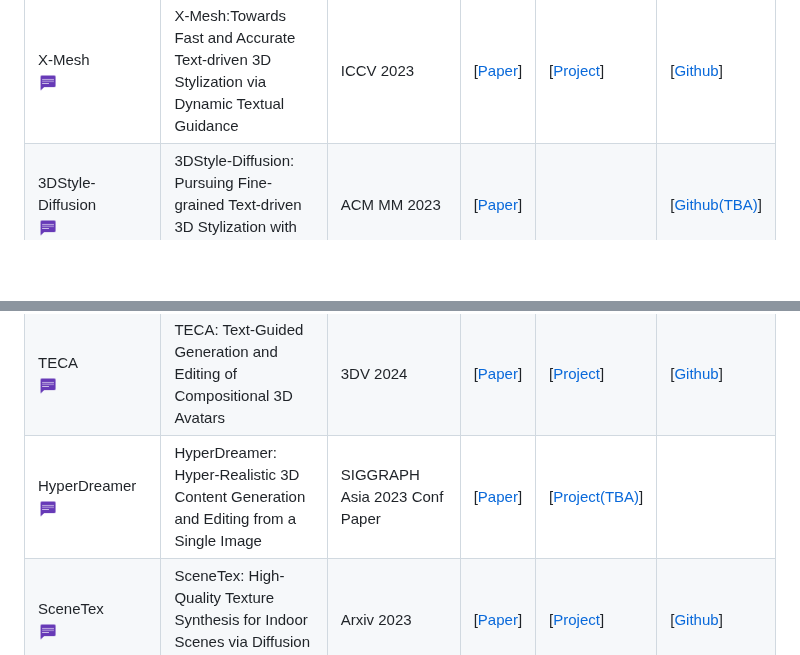
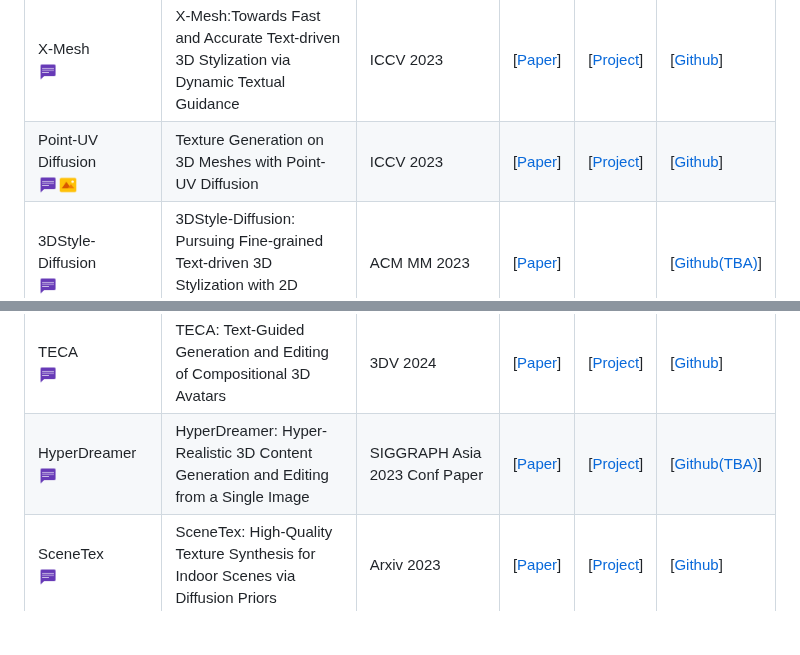
Before and after one commit to chenyingshu/advances_3d_neural_stylization, a Markdown page: README.md, 2 parts joined by grey strips. Rendered like a GitHub page; blank space fills up the shorter version.

```diff
--- a/README.md
+++ b/README.md
@@ -111,12 +111,13 @@ If you find this work useful, please cite our paper:
 | Text2Tex <br><img src="assets/icon_text.png" width="20" height="20">| Text2Tex: Text-driven Texture Synthesis via Diffusion Models | ICCV 2023 | [[Paper](https://daveredrum.github.io/Text2Tex/static/Text2Tex.pdf)] | [[Project](https://daveredrum.github.io/Text2Tex/)] | [[Github](https://github.com/daveredrum/Text2Tex)] |
 |TexFusion <br><img src="assets/icon_text.png" width="20" height="20">| TexFusion: Synthesizing 3D Textures with Text-Guided Image Diffusion Models| ICCV 2023 |[[Paper](https://openaccess.thecvf.com//content/ICCV2023/papers/Cao_TexFusion_Synthesizing_3D_Textures_with_Text-Guided_Image_Diffusion_Models_ICCV_2023_paper.pdf)] | [[Project](https://research.nvidia.com/labs/toronto-ai/publication/2023_iccv_texfusion/)]|  |
 | X-Mesh <br><img src="assets/icon_text.png" width="20" height="20">| X-Mesh:Towards Fast and Accurate Text-driven 3D Stylization via Dynamic Textual Guidance | ICCV 2023 | [[Paper](https://arxiv.org/abs/2303.15764)] | [[Project](https://xmu-xiaoma666.github.io/Projects/X-Mesh/)] | [[Github](https://github.com/xmu-xiaoma666/X-Mesh)] |
+|Point-UV Diffusion  <br><img src="assets/icon_text.png" width="20" height="20"><img src="assets/icon_image.png" width="20" height="20"> |Texture Generation on 3D Meshes with Point-UV Diffusion | ICCV 2023| [[Paper](https://cvmi-lab.github.io/Point-UV-Diffusion/paper/point_uv_diffusion.pdf)] |[[Project](https://cvmi-lab.github.io/Point-UV-Diffusion/)] | [[Github](https://github.com/CVMI-Lab/Point-UV-Diffusion)]|
 |3DStyle-Diffusion<br><img src="assets/icon_text.png" width="20" height="20"> | 3DStyle-Diffusion: Pursuing Fine-grained Text-driven 3D Stylization with 2D Diffusion Models | ACM MM 2023| [[Paper](https://arxiv.org/abs/2311.05464)] | | [[Github(TBA)](https://github.com/yanghb22-fdu/3dstyle-diffusion-official)] |
 |RoomDreamer<br><img src="assets/icon_text.png" width="20" height="20"> | RoomDreamer: Text-Driven 3D Indoor Scene Synthesis with Coherent Geometry and Texture |ACM MM 2023| [[Paper](https://arxiv.org/abs/2305.11337)]| [[Video](https://youtu.be/p4xgwj4QJcQ)] | |
 | DreamSpace <br><img src="assets/icon_text.png" width="20" height="20"> | Dreaming Your Room Space with Text-Driven Panoramic Texture Propagation| Arxiv 2023| [[Paper](https://ybbbbt.com/publication/dreamspace/media/DreamSpace.pdf)] | [[Project](https://ybbbbt.com/publication/dreamspace/)] | [[Github](https://github.com/ybbbbt/dreamspace)] |
 | Decorate3D <br><img src="assets/icon_text.png" width="20" height="20"> | Decorate3D: Text-Driven High-Quality Texture Generation for Mesh Decoration in the Wild| NeurIPS 2023| [[Paper](https://decorate3d.github.io/Decorate3D/static/Decorate3D.pdf)] | [[Project](https://decorate3d.github.io/Decorate3D/)] | [[Github(TBA)](https://github.com/Decorate3D/Decorate3D)] |
 |TECA <br><img src="assets/icon_text.png" width="20" height="20">|TECA: Text-Guided Generation and Editing of Compositional 3D Avatars |3DV 2024 |[[Paper](https://arxiv.org/abs/2309.07125)]|[[Project](https://yfeng95.github.io/teca/)]|[[Github](https://github.com/HaoZhang990127/TECA)] |
-|HyperDreamer <br><img src="assets/icon_text.png" width="20" height="20">|HyperDreamer: Hyper-Realistic 3D Content Generation and Editing from a Single Image |SIGGRAPH Asia 2023 Conf Paper |[[Paper](https://arxiv.org/abs/2312.04543)] |[[Project(TBA)](https://ys-imtech.github.io/HyperDreamer/)]| |
+|HyperDreamer <br><img src="assets/icon_text.png" width="20" height="20">|HyperDreamer: Hyper-Realistic 3D Content Generation and Editing from a Single Image |SIGGRAPH Asia 2023 Conf Paper |[[Paper](https://arxiv.org/abs/2312.04543)] |[[Project](https://ys-imtech.github.io/HyperDreamer/)]| [[Github(TBA)](https://github.com/wutong16/HyperDreamer)]|
 |SceneTex<br><img src="assets/icon_text.png" width="20" height="20"> | SceneTex: High-Quality Texture Synthesis for Indoor Scenes via Diffusion Priors |Arxiv 2023| [[Paper](https://arxiv.org/abs/2311.17261)]| [[Project](https://daveredrum.github.io/SceneTex/)]| [[Github](https://github.com/daveredrum/SceneTex)]|
 |Paint-it <br><img src="assets/icon_text.png" width="20" height="20">  | Paint-it: Text-to-Texture Synthesis via Deep Convolutional Texture Map Optimization and Physically-Based Rendering| Arxiv 2023| [[Paper](https://kim-youwang.github.io/media/paint-it/paint-it.pdf)]|[[Project](https://kim-youwang.github.io/paint-it)] | [[Github(TBA)](https://github.com/postech-ami/paint-it)] |
 |AlteredAvatar <br><img src="assets/icon_text.png" width="20" height="20">|AlteredAvatar: Stylizing Dynamic 3D Avatars with Fast Style Adaptation|Arxiv 2023| [[Paper](https://arxiv.org/abs/2305.19245)]| [[Project](https://alteredavatar.github.io/)]||
```
